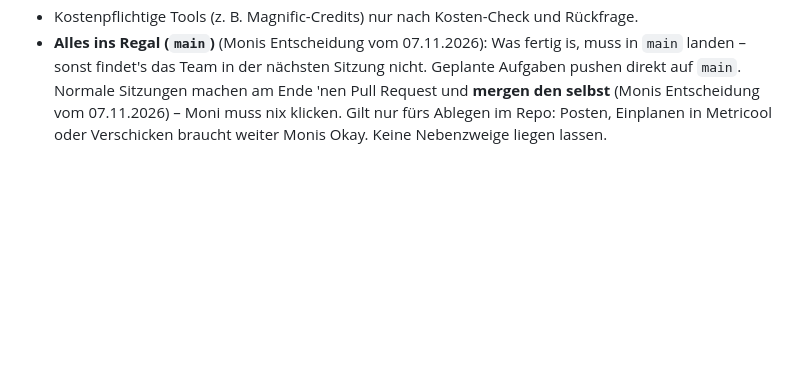
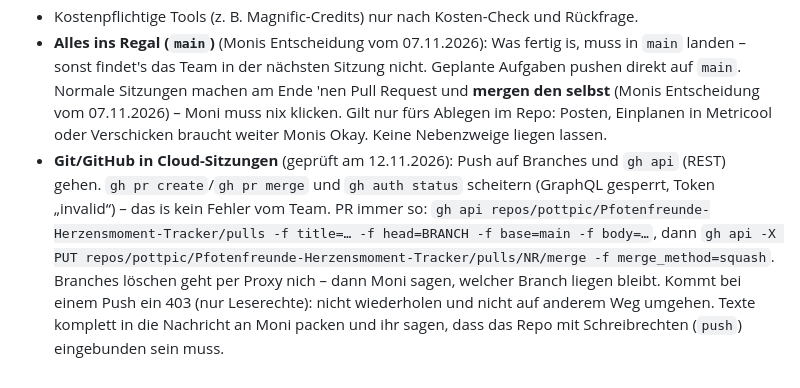
Before and after one commit to pottpic/Pfotenfreunde-Herzensmoment-Tracker, a Markdown page: CLAUDE.md, the part around the change. GitHub-like rendering; blank space fills up the shorter version.

Commit message:
Hinweis zu Git/GitHub in Cloud-Sitzungen (gh api, 403, Branches) (#26)
Co-authored-by: Claude <noreply@anthropic.com>

```diff
--- a/CLAUDE.md
+++ b/CLAUDE.md
@@ -63,3 +63,4 @@ Die Derner Schnauzenbande hat ein eigenes Team (`.claude/agents/derner-*.md`, Le
 - Nichts veröffentlichen, posten oder verschicken ohne Monis Okay. Einplanen in Metricool zählt als Posten.
 - Kostenpflichtige Tools (z. B. Magnific-Credits) nur nach Kosten-Check und Rückfrage.
 - **Alles ins Regal (`main`)** (Monis Entscheidung vom 07.11.2026): Was fertig is, muss in `main` landen – sonst findet's das Team in der nächsten Sitzung nicht. Geplante Aufgaben pushen direkt auf `main`. Normale Sitzungen machen am Ende 'nen Pull Request und **mergen den selbst** (Monis Entscheidung vom 07.11.2026) – Moni muss nix klicken. Gilt nur fürs Ablegen im Repo: Posten, Einplanen in Metricool oder Verschicken braucht weiter Monis Okay. Keine Nebenzweige liegen lassen.
+- **Git/GitHub in Cloud-Sitzungen** (geprüft am 12.11.2026): Push auf Branches und `gh api` (REST) gehen. `gh pr create`/`gh pr merge` und `gh auth status` scheitern (GraphQL gesperrt, Token „invalid“) – das is kein Fehler vom Team. PR immer so: `gh api repos/pottpic/Pfotenfreunde-Herzensmoment-Tracker/pulls -f title=… -f head=BRANCH -f base=main -f body=…`, dann `gh api -X PUT repos/pottpic/Pfotenfreunde-Herzensmoment-Tracker/pulls/NR/merge -f merge_method=squash`. Branches löschen geht per Proxy nich – dann Moni sagen, welcher Branch liegen bleibt. Kommt bei einem Push ein 403 (nur Leserechte): nicht wiederholen und nicht auf anderem Weg umgehen. Texte komplett in die Nachricht an Moni packen und ihr sagen, dass das Repo mit Schreibrechten (`push`) eingebunden sein muss.
```
Also changed, not shown: 1 other file.
